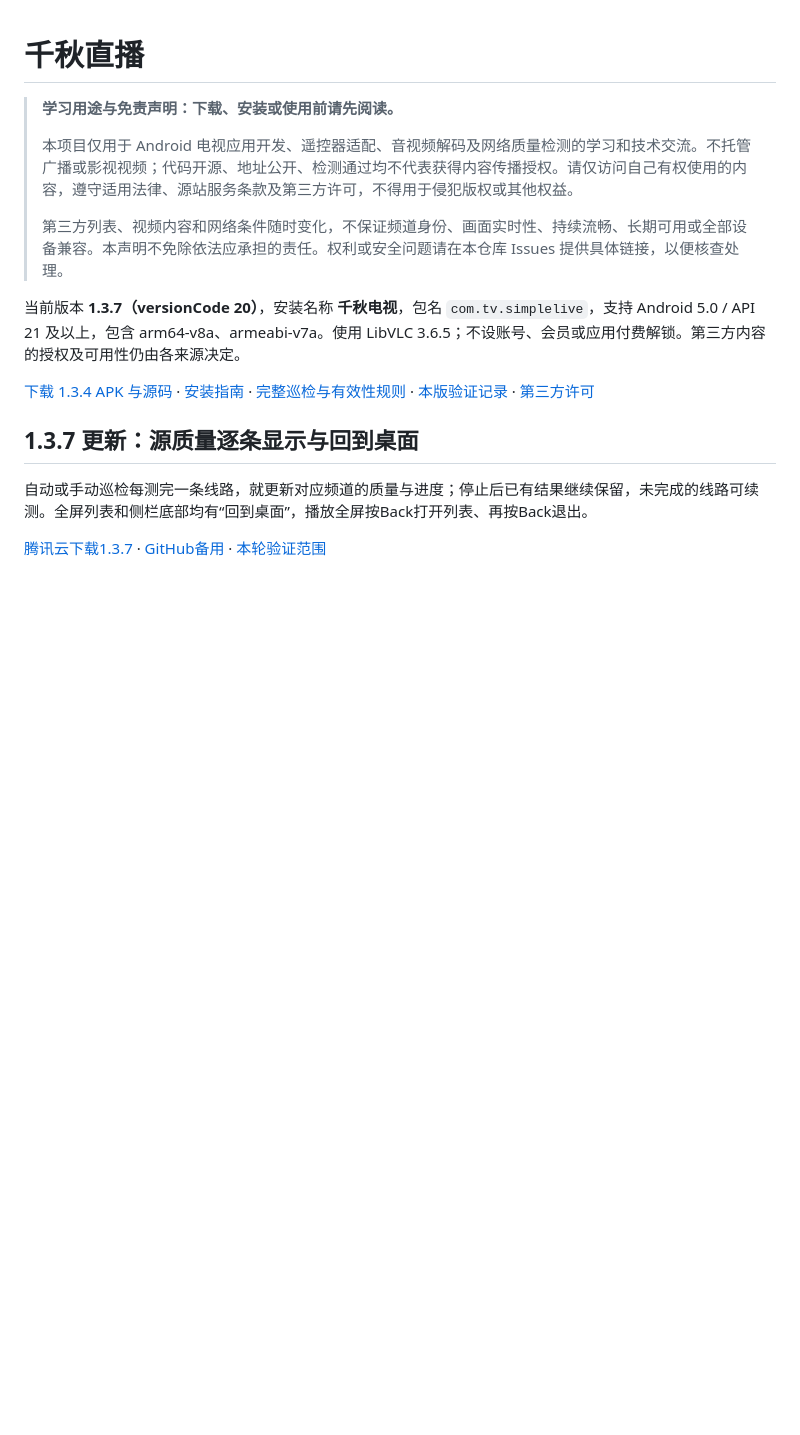
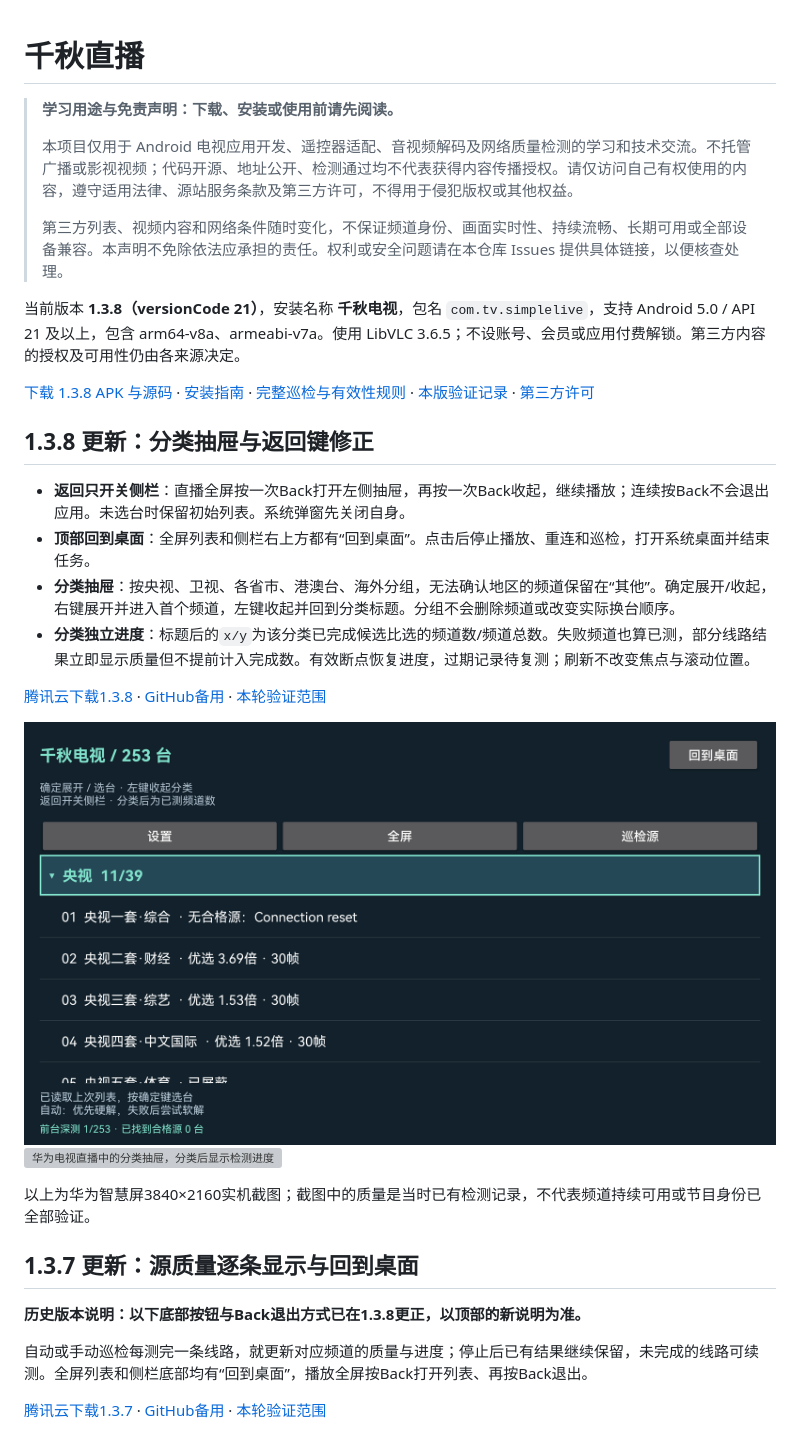
Before and after one commit to suqianqiu/qianqiu-live, a Markdown page: README.md, the part around the change. GitHub-like rendering; pictures changed too: docs/screenshots/live138-huawei-full-list.png (added); blank space fills up the shorter version; grey boxes are pictures that could not be loaded.

Commit message:
Fix Back navigation and add categorized TV drawer in 1.3.8

```diff
--- a/README.md
+++ b/README.md
@@ -6,11 +6,27 @@
 >
 > 第三方列表、视频内容和网络条件随时变化，不保证频道身份、画面实时性、持续流畅、长期可用或全部设备兼容。本声明不免除依法应承担的责任。权利或安全问题请在本仓库 Issues 提供具体链接，以便核查处理。
 
-当前版本 **1.3.7（versionCode 20）**，安装名称 **千秋电视**，包名 `com.tv.simplelive`，支持 Android 5.0 / API 21 及以上，包含 arm64-v8a、armeabi-v7a。使用 LibVLC 3.6.5；不设账号、会员或应用付费解锁。第三方内容的授权及可用性仍由各来源决定。
+当前版本 **1.3.8（versionCode 21）**，安装名称 **千秋电视**，包名 `com.tv.simplelive`，支持 Android 5.0 / API 21 及以上，包含 arm64-v8a、armeabi-v7a。使用 LibVLC 3.6.5；不设账号、会员或应用付费解锁。第三方内容的授权及可用性仍由各来源决定。
 
-[下载 1.3.4 APK 与源码](https://github.com/suqianqiu/qianqiu-live/releases/tag/v1.3.5) · [安装指南](INSTALL.md) · [完整巡检与有效性规则](docs/SOURCE_RULES.md) · [本版验证记录](docs/VERIFICATION-1.3.3.md) · [第三方许可](THIRD_PARTY.txt)
+[下载 1.3.8 APK 与源码](https://github.com/suqianqiu/qianqiu-live/releases/tag/v1.3.8) · [安装指南](INSTALL.md) · [完整巡检与有效性规则](docs/SOURCE_RULES.md) · [本版验证记录](docs/VERIFICATION-1.3.8.md) · [第三方许可](THIRD_PARTY.txt)
+
+## 1.3.8 更新：分类抽屉与返回键修正
+
+- **返回只开关侧栏**：直播全屏按一次Back打开左侧抽屉，再按一次Back收起，继续播放；连续按Back不会退出应用。未选台时保留初始列表。系统弹窗先关闭自身。
+- **顶部回到桌面**：全屏列表和侧栏右上方都有“回到桌面”。点击后停止播放、重连和巡检，打开系统桌面并结束任务。
+- **分类抽屉**：按央视、卫视、各省市、港澳台、海外分组，无法确认地区的频道保留在“其他”。确定展开/收起，右键展开并进入首个频道，左键收起并回到分类标题。分组不会删除频道或改变实际换台顺序。
+- **分类独立进度**：标题后的`x/y`为该分类已完成候选比选的频道数/频道总数。失败频道也算已测，部分线路结果立即显示质量但不提前计入完成数。有效断点恢复进度，过期记录待复测；刷新不改变焦点与滚动位置。
+
+[腾讯云下载1.3.8](https://www.dajinsuan.com/tvapp/qianqiu-live/v1.3.8/QianqiuLive-1.3.8.apk) · [GitHub备用](https://github.com/suqianqiu/qianqiu-live/releases/tag/v1.3.8) · [本轮验证范围](docs/VERIFICATION-1.3.8.md)
+
+![华为电视全屏频道列表，桌面按钮位于顶部](docs/screenshots/live138-huawei-full-list.png)
+![华为电视直播中的分类抽屉，分类后显示检测进度](docs/screenshots/live138-huawei-side-drawer.png)
+
+以上为华为智慧屏3840×2160实机截图；截图中的质量是当时已有检测记录，不代表频道持续可用或节目身份已全部验证。
 
 ## 1.3.7 更新：源质量逐条显示与回到桌面
+
+**历史版本说明：以下底部按钮与Back退出方式已在1.3.8更正，以顶部的新说明为准。**
 
 自动或手动巡检每测完一条线路，就更新对应频道的质量与进度；停止后已有结果继续保留，未完成的线路可续测。全屏列表和侧栏底部均有“回到桌面”，播放全屏按Back打开列表、再按Back退出。
 
```
Also changed, not shown: INSTALL.md (+5 -5 lines), docs/UPDATES.md (+10 -0 lines), docs/VERIFICATION-1.3.8.md (added, +23 -0 lines), 11 other files.
